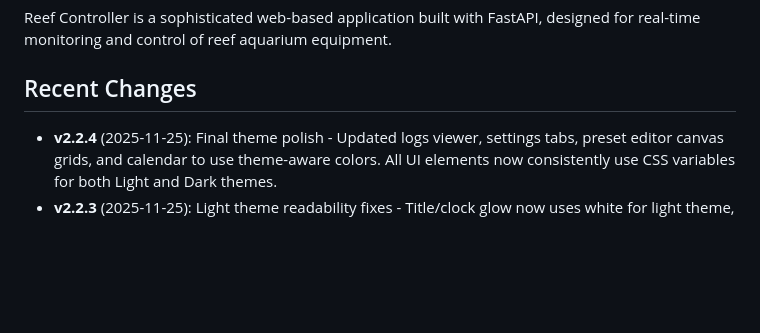
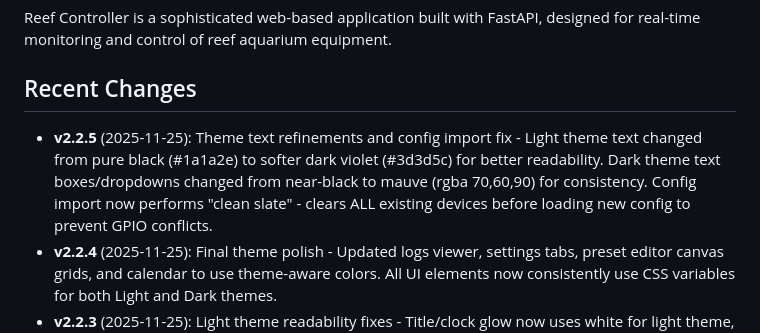
Before and after one commit to burfodus-eng/Replit-One, a Markdown page: replit.md, the part around the change. Rendered like a GitHub page; blank space fills up the shorter version.

Commit message:
Update configuration import to clear existing devices, preventing conflicts
Update device import logic to clear all existing devices before loading new configuration, resolving GPIO conflicts and ensuring a clean slate.

Replit-Commit-Author: Agent
Replit-Commit-Session-Id: 03a39fbb-7f0c-4685-ba24-30367b58376c
Replit-Commit-Checkpoint-Type: intermediate_checkpoint
Replit-Commit-Event-Id: 429e7681-c2ee-496e-8493-4c96cfe03f93
Replit-Commit-Screenshot-Url: https://storage.googleapis.com/screenshot-production-us-central1/d2987ba2-3a94-4df0-8922-d92480ca4de5/03a39fbb-7f0c-4685-ba24-30367b58376c/1ie49t0

```diff
--- a/replit.md
+++ b/replit.md
@@ -4,6 +4,7 @@
 Reef Controller is a sophisticated web-based application built with FastAPI, designed for real-time monitoring and control of reef aquarium equipment.
 
 ## Recent Changes
+- **v2.2.5** (2025-11-25): Theme text refinements and config import fix - Light theme text changed from pure black (#1a1a2e) to softer dark violet (#3d3d5c) for better readability. Dark theme text boxes/dropdowns changed from near-black to mauve (rgba 70,60,90) for consistency. Config import now performs "clean slate" - clears ALL existing devices before loading new config to prevent GPIO conflicts.
 - **v2.2.4** (2025-11-25): Final theme polish - Updated logs viewer, settings tabs, preset editor canvas grids, and calendar to use theme-aware colors. All UI elements now consistently use CSS variables for both Light and Dark themes.
 - **v2.2.3** (2025-11-25): Light theme readability fixes - Title/clock glow now uses white for light theme, graph/chart labels use dark text (#1a1a2e), wavemaker flow patterns use violet lines (#7c3aed) instead of white. Added theme-aware CSS variables for canvas rendering (--canvas-text, --canvas-grid, --canvas-line, --glow-color).
 - **v2.2.2** (2025-11-25): Header readability fix - Title and clock now use brighter colors (#4fc3f7 cyan, #9575cd violet, #f06292 magenta gradient) with stronger glow effects for better visibility. Background now scrolls with page content (position: absolute instead of fixed).
```
